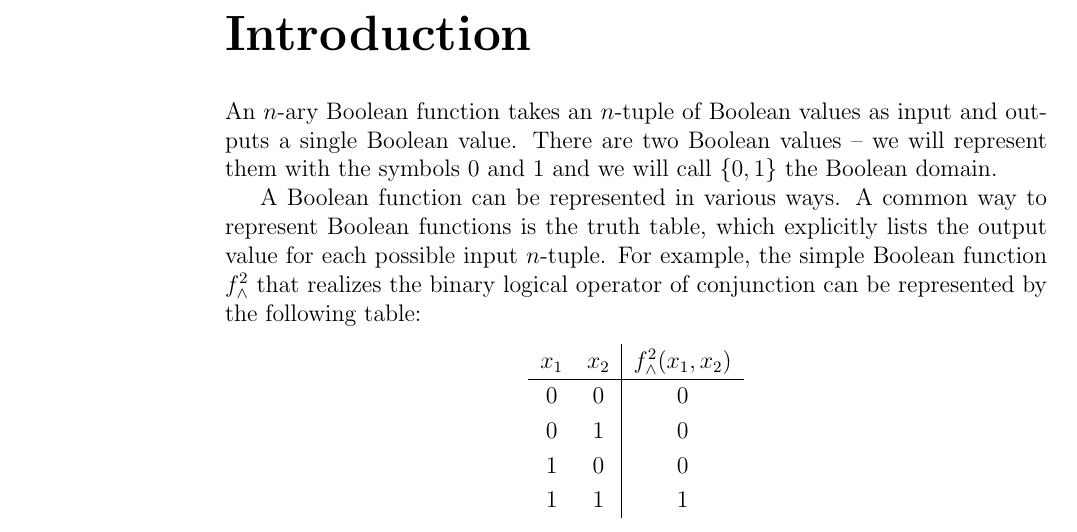
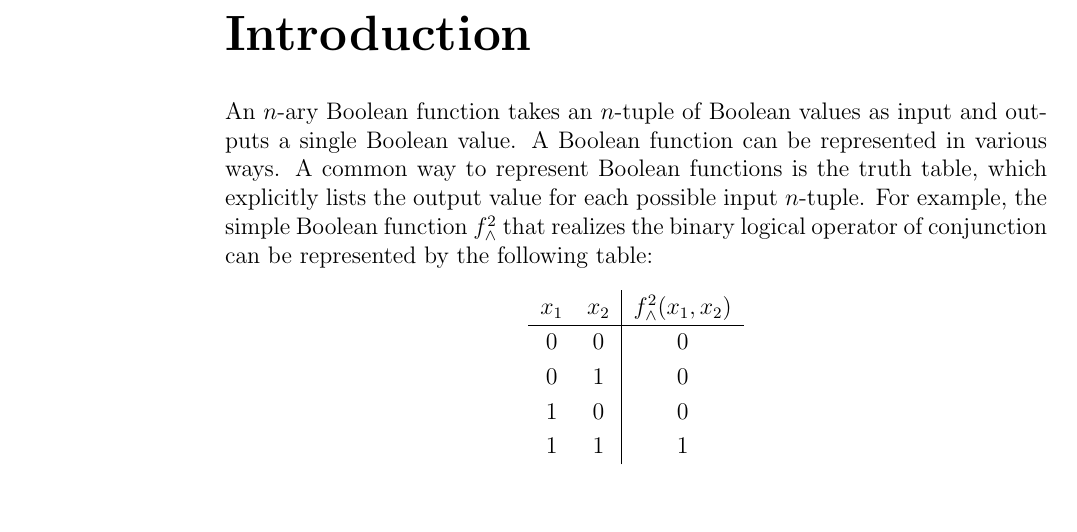
Before and after one commit to filipbartek/ibf, a LaTeX thesis (thesis.tex, which reads thesis/preface.tex): part of page 7 of 48, cut so that both start at the same text, the shorter picture padded with empty space. Compiled offline with pdfLaTeX.

Commit message:
preface: Leave out discussion of Boolean domain

```diff
--- a/thesis/preface.tex
+++ b/thesis/preface.tex
@@ -3,10 +3,6 @@
 
 An $n$-ary Boolean function takes an $n$-tuple of Boolean values as input
 and outputs a single Boolean value.
-There are two Boolean values
--- we will represent them with the symbols $0$ and $1$
-and we will call $\booldom$ the Boolean domain.
-
 A Boolean function can be represented in various ways.
 A common way to represent Boolean functions
 is the truth table,
```
